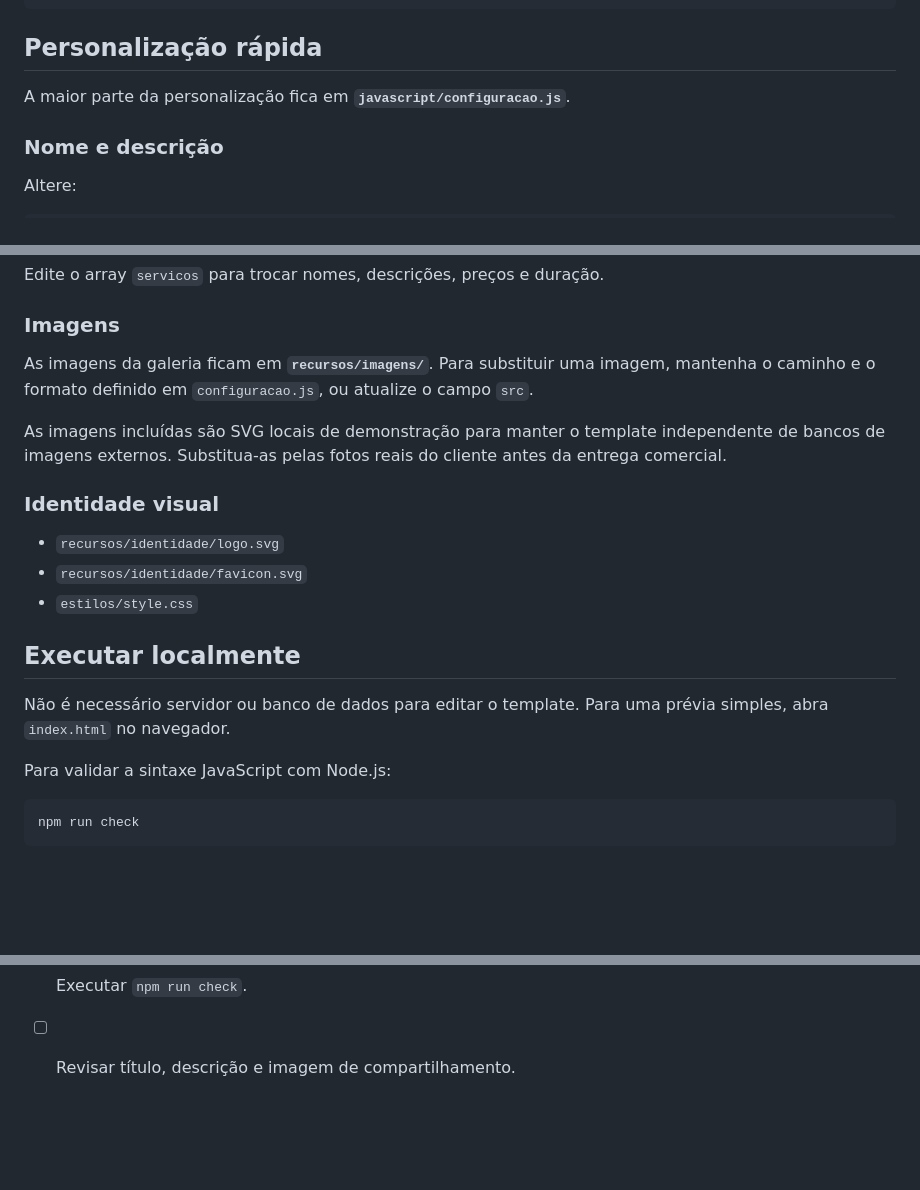
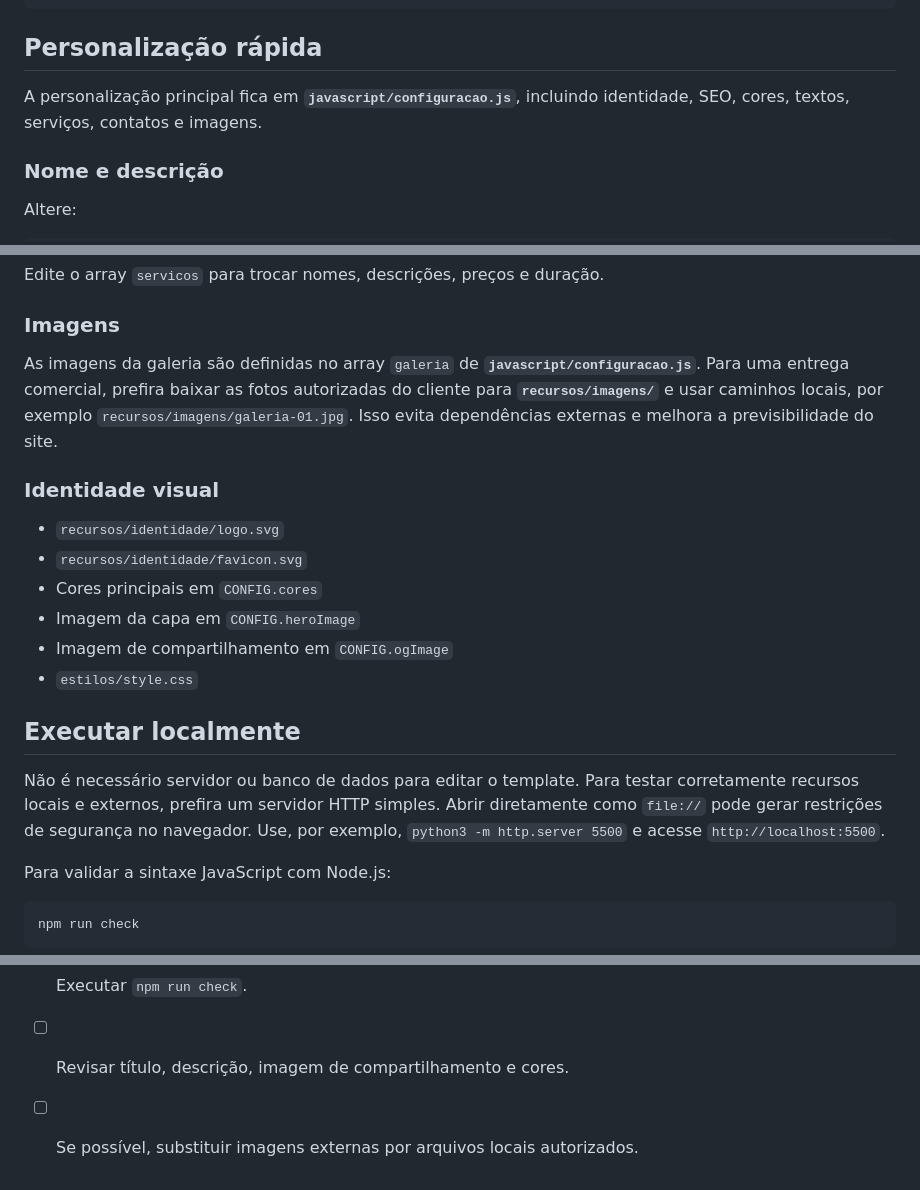
Before and after one commit to alair-code/barbearia-template-basico, a Markdown page: README.md, 3 parts joined by grey strips. Rendered like a GitHub page; blank space fills up the shorter version.

Commit message:
docs: atualiza guia de personalização e teste local

```diff
--- a/README.md
+++ b/README.md
@@ -33,7 +33,7 @@ barbearia-basico/
 
 ## Personalização rápida
 
-A maior parte da personalização fica em **`javascript/configuracao.js`**.
+A personalização principal fica em **`javascript/configuracao.js`**, incluindo identidade, SEO, cores, textos, serviços, contatos e imagens.
 
 ### Nome e descrição
 
@@ -74,19 +74,20 @@ Edite o array `servicos` para trocar nomes, descrições, preços e duração.
 
 ### Imagens
 
-As imagens da galeria ficam em **`recursos/imagens/`**. Para substituir uma imagem, mantenha o caminho e o formato definido em `configuracao.js`, ou atualize o campo `src`.
-
-As imagens incluídas são SVG locais de demonstração para manter o template independente de bancos de imagens externos. Substitua-as pelas fotos reais do cliente antes da entrega comercial.
+As imagens da galeria são definidas no array `galeria` de **`javascript/configuracao.js`**. Para uma entrega comercial, prefira baixar as fotos autorizadas do cliente para **`recursos/imagens/`** e usar caminhos locais, por exemplo `recursos/imagens/galeria-01.jpg`. Isso evita dependências externas e melhora a previsibilidade do site.
 
 ### Identidade visual
 
 - `recursos/identidade/logo.svg`
 - `recursos/identidade/favicon.svg`
+- Cores principais em `CONFIG.cores`
+- Imagem da capa em `CONFIG.heroImage`
+- Imagem de compartilhamento em `CONFIG.ogImage`
 - `estilos/style.css`
 
 ## Executar localmente
 
-Não é necessário servidor ou banco de dados para editar o template. Para uma prévia simples, abra `index.html` no navegador.
+Não é necessário servidor ou banco de dados para editar o template. Para testar corretamente recursos locais e externos, prefira um servidor HTTP simples. Abrir diretamente como `file://` pode gerar restrições de segurança no navegador. Use, por exemplo, `python3 -m http.server 5500` e acesse `http://localhost:5500`.
 
 Para validar a sintaxe JavaScript com Node.js:
 
@@ -140,4 +141,5 @@ Esses recursos pertencem a uma solução mais completa/premium e não fazem part
 - [ ] Testar WhatsApp, Instagram e Google Maps.
 - [ ] Testar em celular, tablet e desktop.
 - [ ] Executar `npm run check`.
-- [ ] Revisar título, descrição e imagem de compartilhamento.
+- [ ] Revisar título, descrição, imagem de compartilhamento e cores.
+- [ ] Se possível, substituir imagens externas por arquivos locais autorizados.
```
